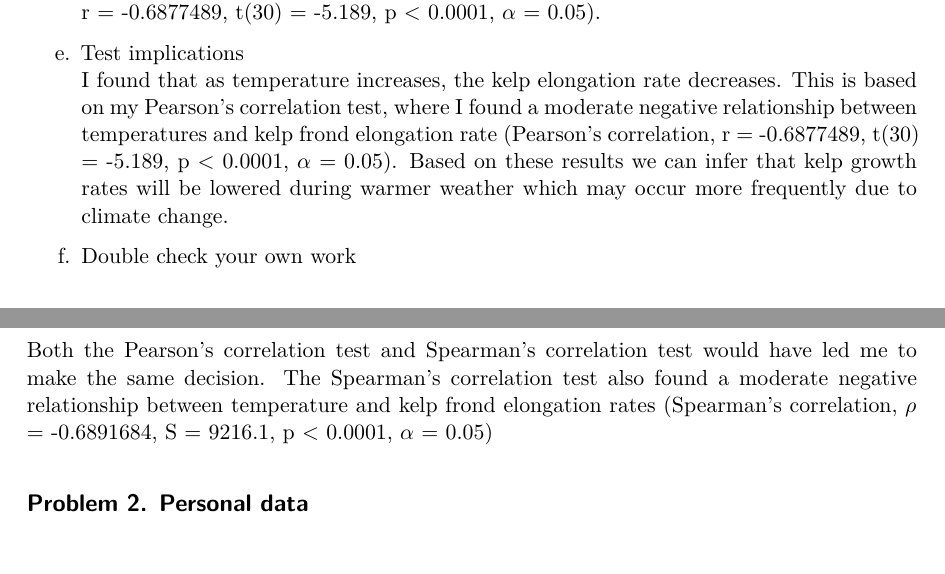
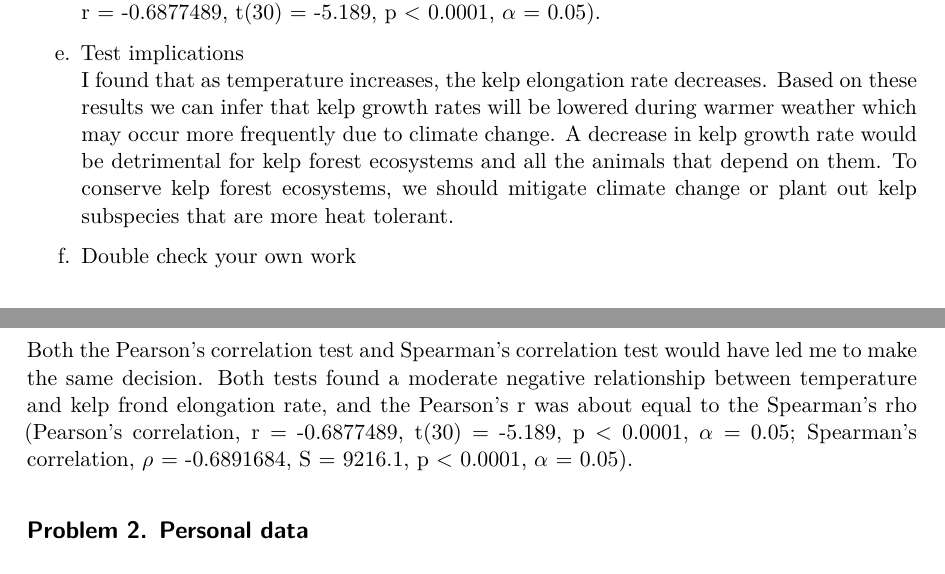
Before and after one commit to Jared363/ENVS-193DS_homework-03, a Quarto document (code/es193_hw3_codee.qmd): two parts of pages 6 and 7 of 13 before the commit and two parts of pages 6 and 7 of 14 after it, joined at a grey line, cut so that both start at the same text. The pictures show the output file code/es193_hw3_codee.pdf that the author committed with the source.

Commit message:
problem 1e: made the biological interpretation more biological problem f: put Spearman's correlation test in direct comparison with Pearson's correlation test.

````diff
--- a/code/es193_hw3_codee.qmd
+++ b/code/es193_hw3_codee.qmd
@@ -133,7 +133,7 @@
 To evaluate the strength of the relationship between temperature and giant kelp frond elongation rate, I used a Pearson's correlation test. We found a moderate negative relationship between temperature and kelp frond elongation rate (Pearson's correlation, r = -0.6877489, t(30) = -5.189, p < 0.0001, $\alpha$ = 0.05).
 
 e. Test implications\newline
-I found that as temperature increases, the kelp elongation rate decreases. This is based on my Pearson's correlation test, where I found a moderate negative relationship between temperatures and kelp frond elongation rate (Pearson's correlation, r = -0.6877489, t(30) = -5.189, p < 0.0001, $\alpha$ = 0.05). Based on these results we can infer that kelp growth rates will be lowered during warmer weather which may occur more frequently due to climate change.
+I found that as temperature increases, the kelp elongation rate decreases. Based on these results we can infer that kelp growth rates will be lowered during warmer weather which may occur more frequently due to climate change. A decrease in kelp growth rate would be detrimental for kelp forest ecosystems and all the animals that depend on them. To conserve kelp forest ecosystems, we should mitigate climate change, which is definitely a tall task, or plant out kelp subspecies that are more heat tolerant.
 
 f. Double check your own work\newline
 
@@ -150,7 +150,7 @@
 
 ```
 
-Both the Pearson's correlation test and Spearman's correlation test would have led me to make the same decision. The Spearman's correlation test also found a moderate negative relationship between temperature and kelp frond elongation rates (Spearman's correlation, $\rho$ =  -0.6891684, S = 9216.1, p < 0.0001, $\alpha$ = 0.05)
+Both the Pearson's correlation test and Spearman's correlation test would have led me to make the same decision. Both tests found a moderate negative relationship between temperature and kelp frond elongation rate, and the Pearson's r was about equal to the Spearman's $\rho$ (Pearson's correlation, r = -0.6877489, t(30) = -5.189, p < 0.0001, $\alpha$ = 0.05; Spearman's correlation, $\rho$ =  -0.6891684, S = 9216.1, p < 0.0001, $\alpha$ = 0.05).
 
 ## Problem 2. Personal data
 
````
Also changed, not shown: code/es193_hw3_codee.pdf.
